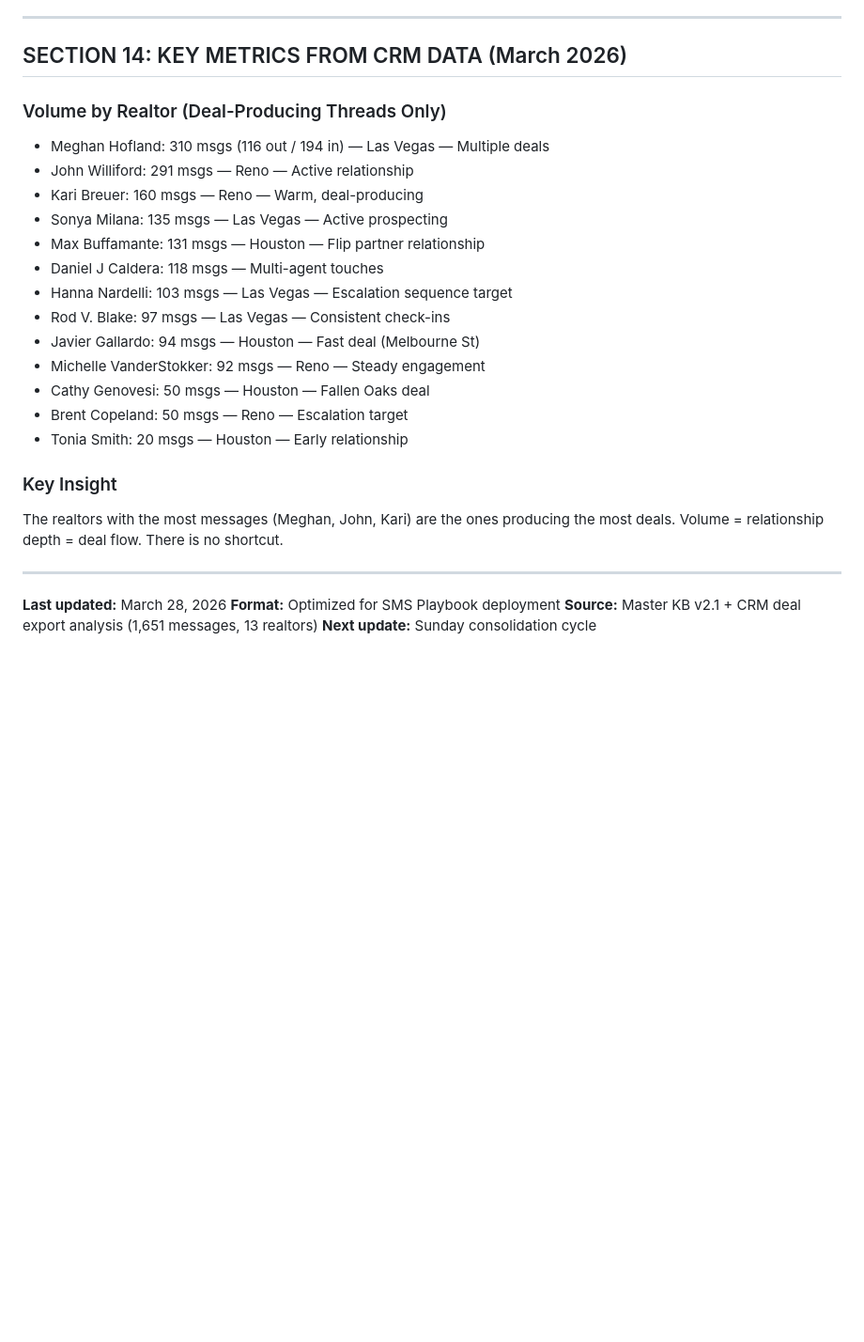
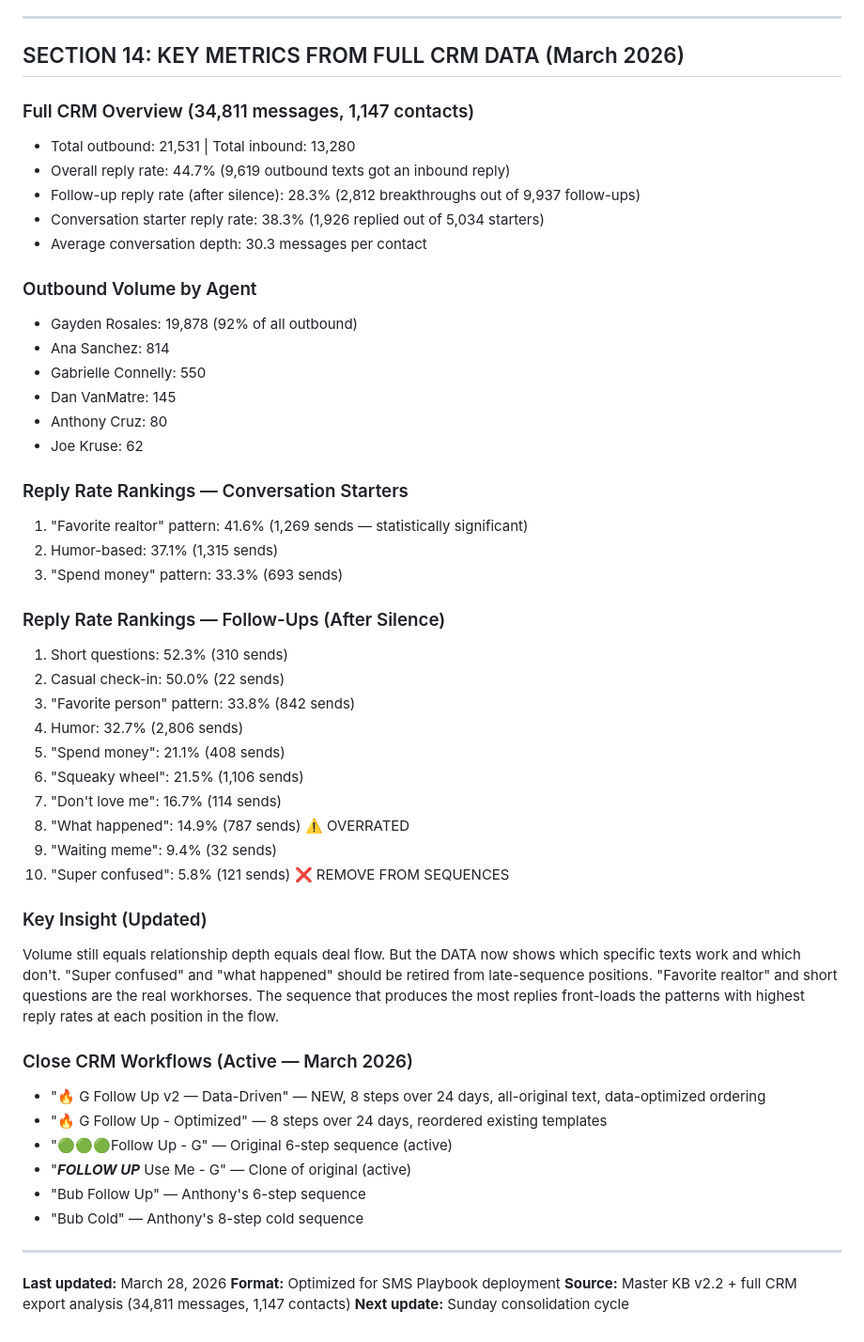
Before and after one commit to 2wice23/goodresults, a Markdown page: sms-kb.md, the part around one of its changes. Shown at 94% size. Drawn GitHub-style; blank space fills up the shorter version.

```diff
--- a/sms-kb.md
+++ b/sms-kb.md
@@ -521,29 +572,54 @@ Anthony: "Heck yeah! Thanks man 🙏 We'll talk soon 🤙"
 
 ---
 
-## SECTION 14: KEY METRICS FROM CRM DATA (March 2026)
+## SECTION 14: KEY METRICS FROM FULL CRM DATA (March 2026)
 
-### Volume by Realtor (Deal-Producing Threads Only)
-- Meghan Hofland: 310 msgs (116 out / 194 in) — Las Vegas — Multiple deals
-- John Williford: 291 msgs — Reno — Active relationship
-- Kari Breuer: 160 msgs — Reno — Warm, deal-producing
-- Sonya Milana: 135 msgs — Las Vegas — Active prospecting
-- Max Buffamante: 131 msgs — Houston — Flip partner relationship
-- Daniel J Caldera: 118 msgs — Multi-agent touches
-- Hanna Nardelli: 103 msgs — Las Vegas — Escalation sequence target
-- Rod V. Blake: 97 msgs — Las Vegas — Consistent check-ins
-- Javier Gallardo: 94 msgs — Houston — Fast deal (Melbourne St)
-- Michelle VanderStokker: 92 msgs — Reno — Steady engagement
-- Cathy Genovesi: 50 msgs — Houston — Fallen Oaks deal
-- Brent Copeland: 50 msgs — Reno — Escalation target
-- Tonia Smith: 20 msgs — Houston — Early relationship
+### Full CRM Overview (34,811 messages, 1,147 contacts)
+- Total outbound: 21,531 | Total inbound: 13,280
+- Overall reply rate: 44.7% (9,619 outbound texts got an inbound reply)
+- Follow-up reply rate (after silence): 28.3% (2,812 breakthroughs out of 9,937 follow-ups)
+- Conversation starter reply rate: 38.3% (1,926 replied out of 5,034 starters)
+- Average conversation depth: 30.3 messages per contact
 
-### Key Insight
-The realtors with the most messages (Meghan, John, Kari) are the ones producing the most deals. Volume = relationship depth = deal flow. There is no shortcut.
+### Outbound Volume by Agent
+- Gayden Rosales: 19,878 (92% of all outbound)
+- Ana Sanchez: 814
+- Gabrielle Connelly: 550
+- Dan VanMatre: 145
+- Anthony Cruz: 80
+- Joe Kruse: 62
+
+### Reply Rate Rankings — Conversation Starters
+1. "Favorite realtor" pattern: 41.6% (1,269 sends — statistically significant)
+2. Humor-based: 37.1% (1,315 sends)
+3. "Spend money" pattern: 33.3% (693 sends)
+
+### Reply Rate Rankings — Follow-Ups (After Silence)
+1. Short questions: 52.3% (310 sends)
+2. Casual check-in: 50.0% (22 sends)
+3. "Favorite person" pattern: 33.8% (842 sends)
+4. Humor: 32.7% (2,806 sends)
+5. "Spend money": 21.1% (408 sends)
+6. "Squeaky wheel": 21.5% (1,106 sends)
+7. "Don't love me": 16.7% (114 sends)
+8. "What happened": 14.9% (787 sends) ⚠️ OVERRATED
+9. "Waiting meme": 9.4% (32 sends)
+10. "Super confused": 5.8% (121 sends) ❌ REMOVE FROM SEQUENCES
+
+### Key Insight (Updated)
+Volume still equals relationship depth equals deal flow. But the DATA now shows which specific texts work and which don't. "Super confused" and "what happened" should be retired from late-sequence positions. "Favorite realtor" and short questions are the real workhorses. The sequence that produces the most replies front-loads the patterns with highest reply rates at each position in the flow.
+
+### Close CRM Workflows (Active — March 2026)
+- "🔥 G Follow Up v2 — Data-Driven" — NEW, 8 steps over 24 days, all-original text, data-optimized ordering
+- "🔥 G Follow Up - Optimized" — 8 steps over 24 days, reordered existing templates
+- "🟢🟢🟢Follow Up - G" — Original 6-step sequence (active)
+- "***FOLLOW UP*** Use Me - G" — Clone of original (active)
+- "Bub Follow Up" — Anthony's 6-step sequence
+- "Bub Cold" — Anthony's 8-step cold sequence
 
 ---
 
 **Last updated:** March 28, 2026
 **Format:** Optimized for SMS Playbook deployment
-**Source:** Master KB v2.1 + CRM deal export analysis (1,651 messages, 13 realtors)
+**Source:** Master KB v2.2 + full CRM export analysis (34,811 messages, 1,147 contacts)
 **Next update:** Sunday consolidation cycle
```
Also changed, not shown: other parts of sms-kb.md (+96 -45 lines).
